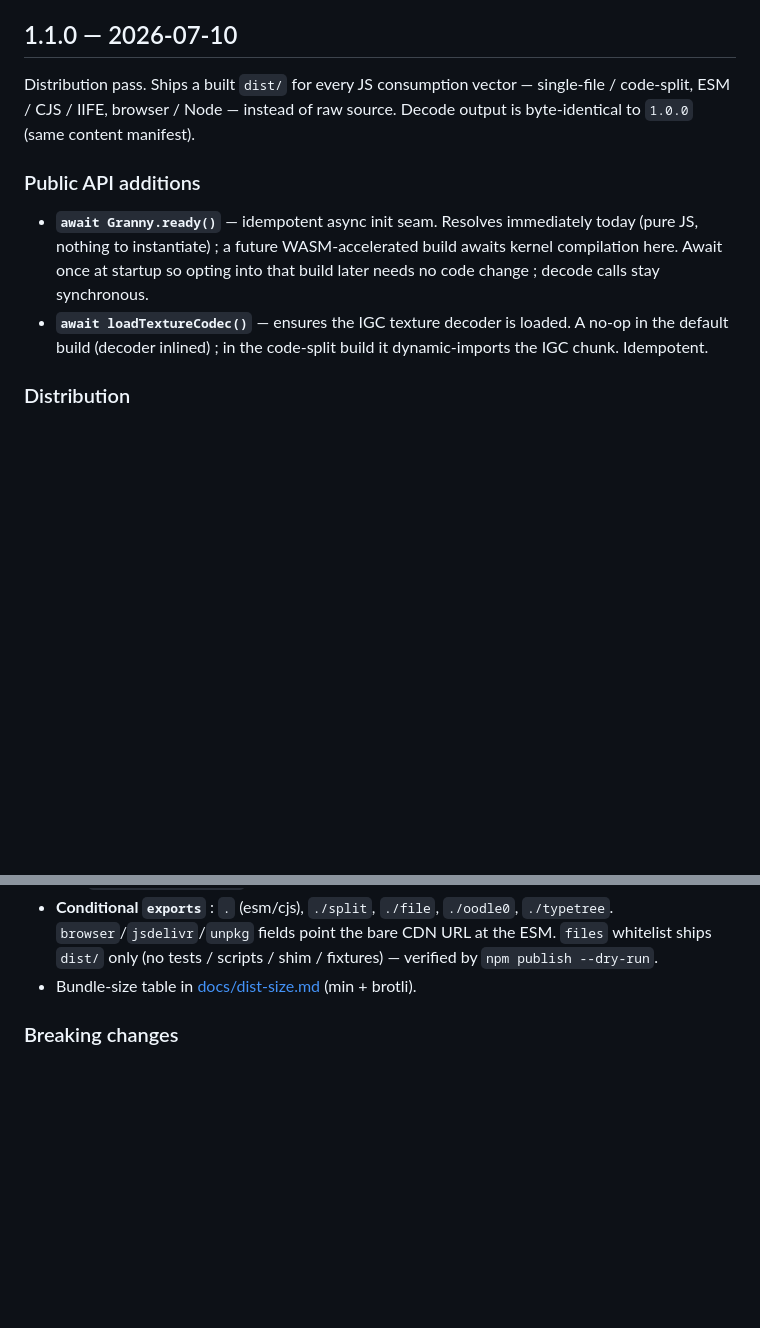
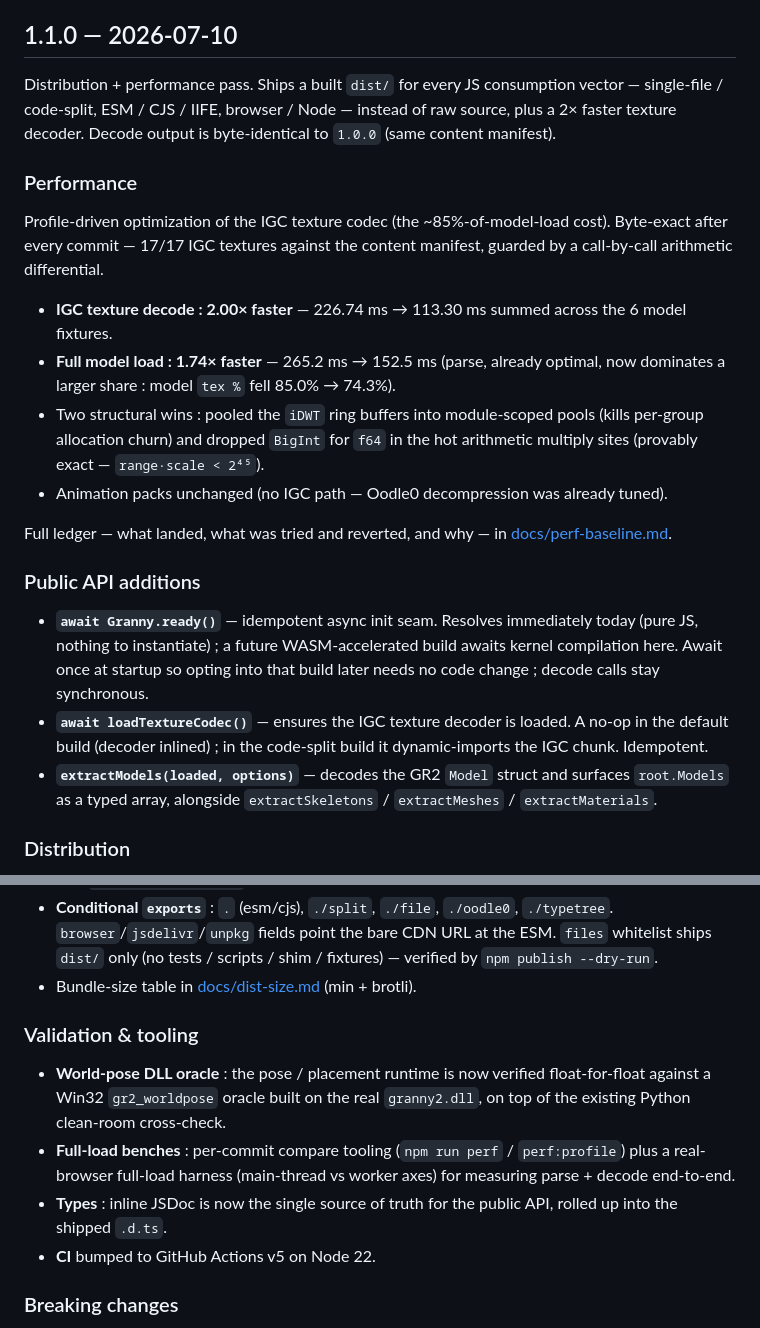
Before and after one commit to Stitchuuuu/granny-ro-js, a Markdown page: CHANGELOG.md, 2 parts joined by grey strips. Drawn GitHub-style; blank space fills up the shorter version.

Commit message:
docs(changelog): sync 1.1.0 entry with the full inter-tag scope
Mirror the v1.1.0 release notes into the changelog: the 2.00x IGC
texture-decode perf pass, the extractModels API, the Win32 world-pose
DLL oracle, and the full-load bench + CI/type-source updates. Entry
previously listed only the distribution pass.

Co-Authored-By: Claude Opus 4.8 (1M context) <noreply@anthropic.com>

```diff
--- a/CHANGELOG.md
+++ b/CHANGELOG.md
@@ -6,9 +6,28 @@ milestones for the upcoming stable `1.0.0`.
 
 ## 1.1.0 — 2026-07-10
 
-Distribution pass. Ships a built `dist/` for every JS consumption vector —
-single-file / code-split, ESM / CJS / IIFE, browser / Node — instead of raw
-source. Decode output is byte-identical to `1.0.0` (same content manifest).
+Distribution + performance pass. Ships a built `dist/` for every JS consumption
+vector — single-file / code-split, ESM / CJS / IIFE, browser / Node — instead of
+raw source, plus a 2× faster texture decoder. Decode output is byte-identical to
+`1.0.0` (same content manifest).
+
+### Performance
+
+Profile-driven optimization of the IGC texture codec (the ~85%-of-model-load
+cost). Byte-exact after every commit — 17/17 IGC textures against the content
+manifest, guarded by a call-by-call arithmetic differential.
+
+- **IGC texture decode : 2.00× faster** — 226.74 ms → 113.30 ms summed across
+  the 6 model fixtures.
+- **Full model load : 1.74× faster** — 265.2 ms → 152.5 ms (parse, already
+  optimal, now dominates a larger share : model `tex %` fell 85.0% → 74.3%).
+- Two structural wins : pooled the `iDWT` ring buffers into module-scoped pools
+  (kills per-group allocation churn) and dropped `BigInt` for `f64` in the hot
+  arithmetic multiply sites (provably exact — `range·scale < 2⁴⁵`).
+- Animation packs unchanged (no IGC path — Oodle0 decompression was already tuned).
+
+Full ledger — what landed, what was tried and reverted, and why — in
+[docs/perf-baseline.md](docs/perf-baseline.md).
 
 ### Public API additions
 
@@ -19,6 +38,9 @@ source. Decode output is byte-identical to `1.0.0` (same content manifest).
 - **`await loadTextureCodec()`** — ensures the IGC texture decoder is loaded.
   A no-op in the default build (decoder inlined) ; in the code-split build it
   dynamic-imports the IGC chunk. Idempotent.
+- **`extractModels(loaded, options)`** — decodes the GR2 `Model` struct and
+  surfaces `root.Models` as a typed array, alongside `extractSkeletons` /
+  `extractMeshes` / `extractMaterials`.
 
 ### Distribution
 
@@ -38,6 +60,18 @@ source. Decode output is byte-identical to `1.0.0` (same content manifest).
   the ESM. `files` whitelist ships `dist/` only (no tests / scripts / shim /
   fixtures) — verified by `npm publish --dry-run`.
 - Bundle-size table in [docs/dist-size.md](docs/dist-size.md) (min + brotli).
+
+### Validation & tooling
+
+- **World-pose DLL oracle** : the pose / placement runtime is now verified
+  float-for-float against a Win32 `gr2_worldpose` oracle built on the real
+  `granny2.dll`, on top of the existing Python clean-room cross-check.
+- **Full-load benches** : per-commit compare tooling (`npm run perf` /
+  `perf:profile`) plus a real-browser full-load harness (main-thread vs worker
+  axes) for measuring parse + decode end-to-end.
+- **Types** : inline JSDoc is now the single source of truth for the public
+  API, rolled up into the shipped `.d.ts`.
+- **CI** bumped to GitHub Actions v5 on Node 22.
 
 ### Breaking changes
 
```
